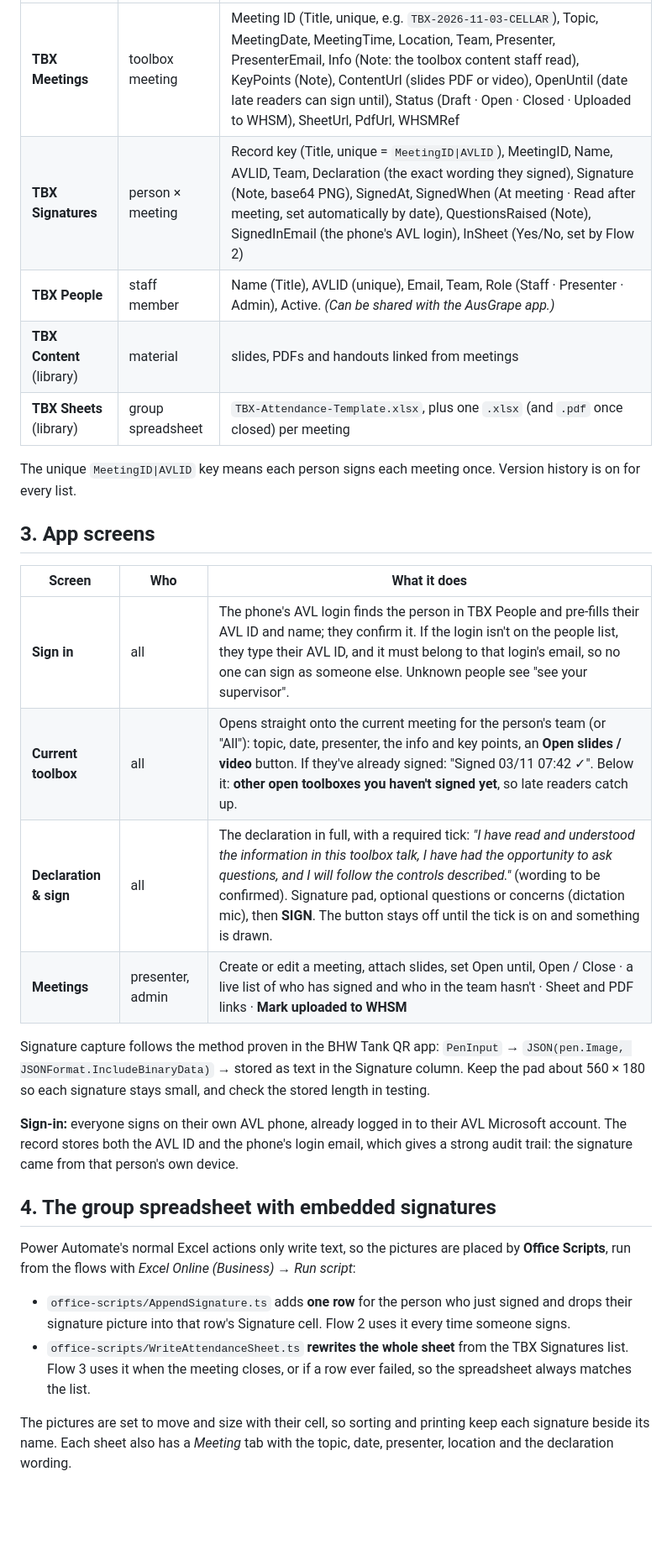
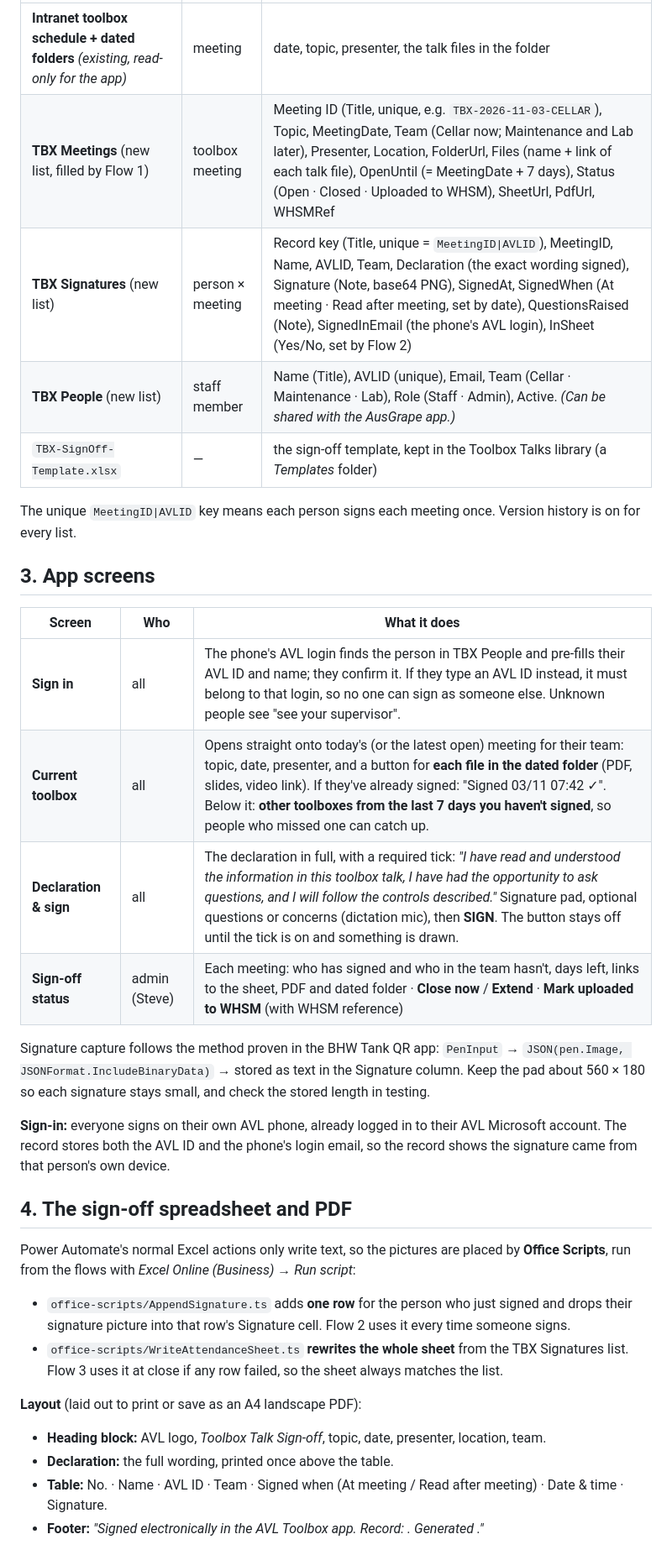
Before and after one commit to steveMilvo/avl, a Markdown page: powerapps/avl-toolbox-talks/PLAN.md, the part around one of its changes. Shown at 84% size. Drawn GitHub-style; blank space fills up the shorter version.

```diff
--- a/powerapps/avl-toolbox-talks/PLAN.md
+++ b/powerapps/avl-toolbox-talks/PLAN.md
@@ -46,9 +59,9 @@ Power Automate, standard licences), so it can be handed to Cowork the same way.
 |---|---|---|
-| **TBX Meetings** | toolbox meeting | Meeting ID (Title, unique, e.g. `TBX-2026-11-03-CELLAR`), Topic, MeetingDate, MeetingTime, Location, Team, Presenter, PresenterEmail, Info (Note: the toolbox content staff read), KeyPoints (Note), ContentUrl (slides PDF or video), OpenUntil (date late readers can sign until), Status (Draft · Open · Closed · Uploaded to WHSM), SheetUrl, PdfUrl, WHSMRef |
-| **TBX Signatures** | person × meeting | Record key (Title, unique = `MeetingID\|AVLID`), MeetingID, Name, AVLID, Team, Declaration (the exact wording they signed), Signature (Note, base64 PNG), SignedAt, SignedWhen (At meeting · Read after meeting, set automatically by date), QuestionsRaised (Note), SignedInEmail (the phone's AVL login), InSheet (Yes/No, set by Flow 2) |
-| **TBX People** | staff member | Name (Title), AVLID (unique), Email, Team, Role (Staff · Presenter · Admin), Active. *(Can be shared with the AusGrape app.)* |
-| **TBX Content** (library) | material | slides, PDFs and handouts linked from meetings |
-| **TBX Sheets** (library) | group spreadsheet | `TBX-Attendance-Template.xlsx`, plus one `.xlsx` (and `.pdf` once closed) per meeting |
+| **Intranet toolbox schedule + dated folders** *(existing, read-only for the app)* | meeting | date, topic, presenter, the talk files in the folder |
+| **TBX Meetings** (new list, filled by Flow 1) | toolbox meeting | Meeting ID (Title, unique, e.g. `TBX-2026-11-03-CELLAR`), Topic, MeetingDate, Team (Cellar now; Maintenance and Lab later), Presenter, Location, FolderUrl, Files (name + link of each talk file), OpenUntil (= MeetingDate + 7 days), Status (Open · Closed · Uploaded to WHSM), SheetUrl, PdfUrl, WHSMRef |
+| **TBX Signatures** (new list) | person × meeting | Record key (Title, unique = `MeetingID\|AVLID`), MeetingID, Name, AVLID, Team, Declaration (the exact wording signed), Signature (Note, base64 PNG), SignedAt, SignedWhen (At meeting · Read after meeting, set by date), QuestionsRaised (Note), SignedInEmail (the phone's AVL login), InSheet (Yes/No, set by Flow 2) |
+| **TBX People** (new list) | staff member | Name (Title), AVLID (unique), Email, Team (Cellar · Maintenance · Lab), Role (Staff · Admin), Active. *(Can be shared with the AusGrape app.)* |
+| `TBX-SignOff-Template.xlsx` | — | the sign-off template, kept in the Toolbox Talks library (a *Templates* folder) |
 
 The unique `MeetingID|AVLID` key means each person signs each meeting once. Version history is on for
 every list.
@@ -57,20 +70,20 @@ every list.
 
 | Screen | Who | What it does |
 |---|---|---|
-| **Sign in** | all | The phone's AVL login finds the person in TBX People and pre-fills their AVL ID and name; they confirm it. If the login isn't on the people list, they type their AVL ID, and it must belong to that login's email, so no one can sign as someone else. Unknown people see "see your supervisor". |
-| **Current toolbox** | all | Opens straight onto the current meeting for the person's team (or "All"): topic, date, presenter, the info and key points, an **Open slides / video** button. If they've already signed: "Signed 03/11 07:42 ✓". Below it: **other open toolboxes you haven't signed yet**, so late readers catch up. |
-| **Declaration & sign** | all | The declaration in full, with a required tick: *"I have read and understood the information in this toolbox talk, I have had the opportunity to ask questions, and I will follow the controls described."* (wording to be confirmed). Signature pad, optional questions or concerns (dictation mic), then **SIGN**. The button stays off until the tick is on and something is drawn. |
-| **Meetings** | presenter, admin | Create or edit a meeting, attach slides, set Open until, Open / Close · a live list of who has signed and who in the team hasn't · Sheet and PDF links · **Mark uploaded to WHSM** |
+| **Sign in** | all | The phone's AVL login finds the person in TBX People and pre-fills their AVL ID and name; they confirm it. If they type an AVL ID instead, it must belong to that login, so no one can sign as someone else. Unknown people see "see your supervisor". |
+| **Current toolbox** | all | Opens straight onto today's (or the latest open) meeting for their team: topic, date, presenter, and a button for **each file in the dated folder** (PDF, slides, video link). If they've already signed: "Signed 03/11 07:42 ✓". Below it: **other toolboxes from the last 7 days you haven't signed**, so people who missed one can catch up. |
+| **Declaration & sign** | all | The declaration in full, with a required tick: *"I have read and understood the information in this toolbox talk, I have had the opportunity to ask questions, and I will follow the controls described."* Signature pad, optional questions or concerns (dictation mic), then **SIGN**. The button stays off until the tick is on and something is drawn. |
+| **Sign-off status** | admin (Steve) | Each meeting: who has signed and who in the team hasn't, days left, links to the sheet, PDF and dated folder · **Close now** / **Extend** · **Mark uploaded to WHSM** (with WHSM reference) |
 
 Signature capture follows the method proven in the BHW Tank QR app: `PenInput` →
 `JSON(pen.Image, JSONFormat.IncludeBinaryData)` → stored as text in the Signature column. Keep the pad
 about 560 × 180 so each signature stays small, and check the stored length in testing.
 
 **Sign-in:** everyone signs on their own AVL phone, already logged in to their AVL Microsoft account.
-The record stores both the AVL ID and the phone's login email, which gives a strong audit trail: the
-signature came from that person's own device.
+The record stores both the AVL ID and the phone's login email, so the record shows the signature came
+from that person's own device.
 
-## 4. The group spreadsheet with embedded signatures
+## 4. The sign-off spreadsheet and PDF
 
 Power Automate's normal Excel actions only write text, so the pictures are placed by **Office Scripts**,
 run from the flows with *Excel Online (Business) → Run script*:
@@ -78,10 +91,12 @@ run from the flows with *Excel Online (Business) → Run script*:
 - `office-scripts/AppendSignature.ts` adds **one row** for the person who just signed and drops their
   signature picture into that row's Signature cell. Flow 2 uses it every time someone signs.
 - `office-scripts/WriteAttendanceSheet.ts` **rewrites the whole sheet** from the TBX Signatures list.
-  Flow 3 uses it when the meeting closes, or if a row ever failed, so the spreadsheet always matches
-  the list.
+  Flow 3 uses it at close if any row failed, so the sheet always matches the list.
 
-The pictures are set to move and size with their cell, so sorting and printing keep each signature
-beside its name. Each sheet also has a *Meeting* tab with the topic, date, presenter, location and the
-declaration wording.
+**Layout** (laid out to print or save as an A4 landscape PDF):
+- **Heading block:** AVL logo, *Toolbox Talk Sign-off*, topic, date, presenter, location, team.
+- **Declaration:** the full wording, printed once above the table.
+- **Table:** No. · Name · AVL ID · Team · Signed when (At meeting / Read after meeting) · Date & time ·
+  Signature.
+- **Footer:** *"Signed electronically in the AVL Toolbox app. Record: <Meeting ID>. Generated <date>."*
 
```
Also changed, not shown: other parts of powerapps/avl-toolbox-talks/PLAN.md (+81 -63 lines).
